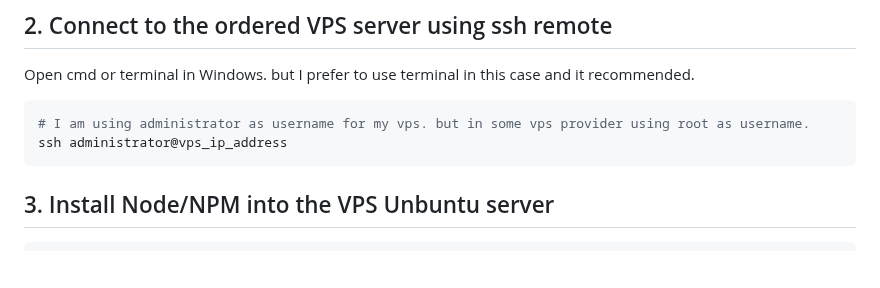
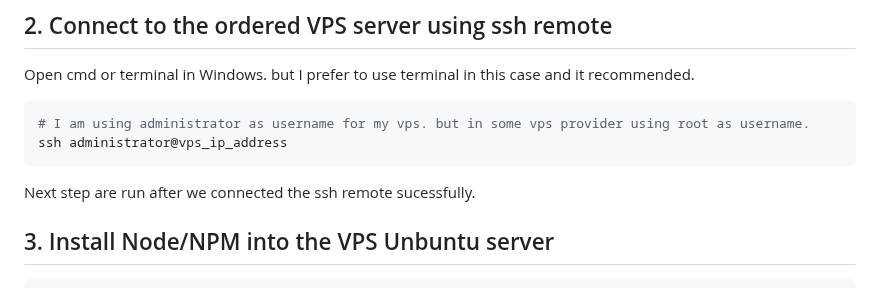
Before and after one commit to harry-odinson-369/harry-odinson-369.github.io, a Markdown page: node_nginx_ssl.md, the part around the change. Drawn GitHub-style; blank space fills up the shorter version.

````diff
--- a/node_nginx_ssl.md
+++ b/node_nginx_ssl.md
@@ -11,6 +11,7 @@ Open cmd or terminal in Windows. but I prefer to use terminal in this case and i
 # I am using administrator as username for my vps. but in some vps provider using root as username.
 ssh administrator@vps_ip_address
 ```
+Next step are run after we connected the ssh remote sucessfully.
 
 ## 3. Install Node/NPM into the VPS Unbuntu server
 ```bash
````
